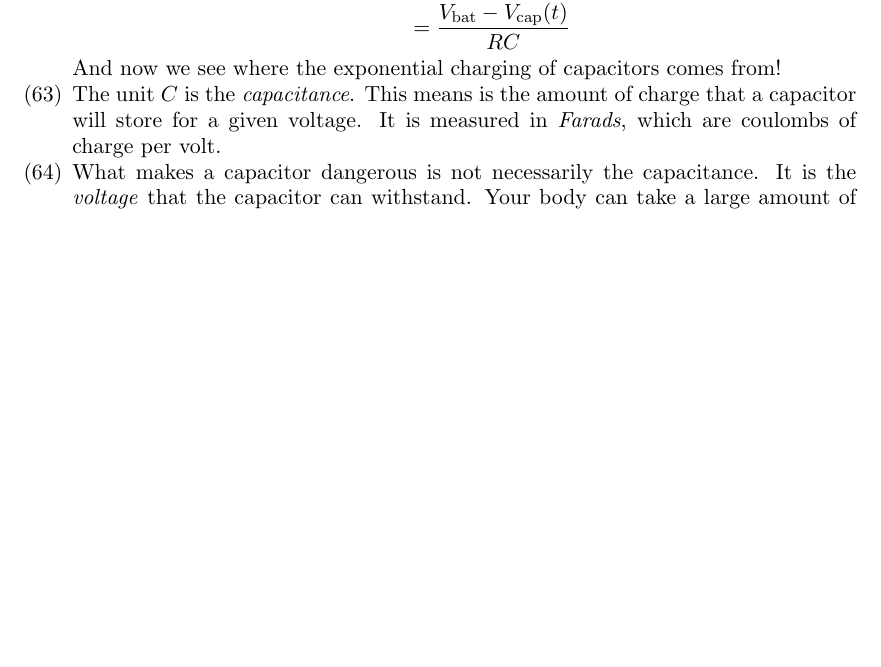
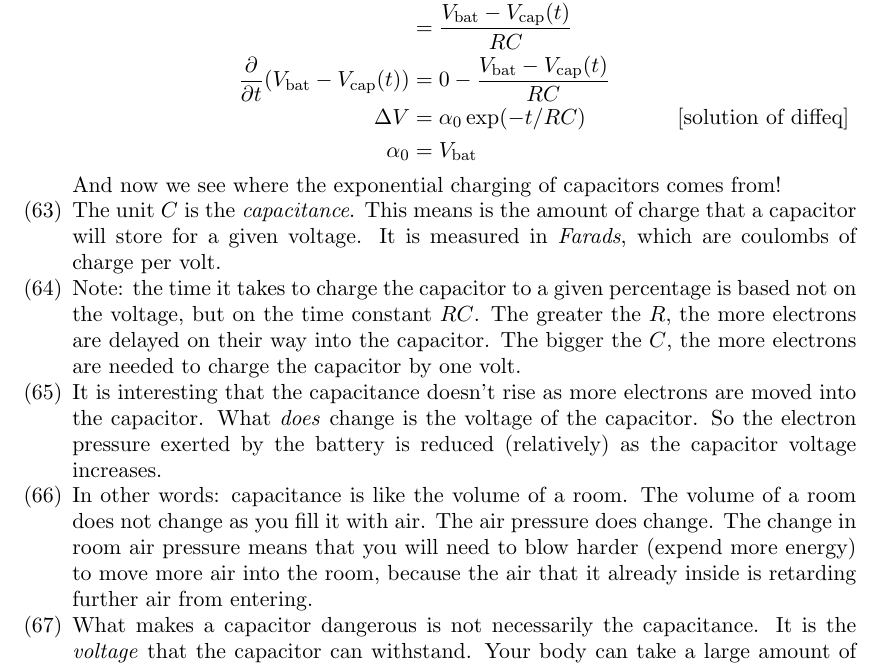
Before and after one commit to ruggeri/tech-notes, a LaTeX paper (randos/make-electronics/make-electronics.tex): part of page 6 of 6, cut so that both start at the same text, the shorter picture padded with empty space. Compiled offline with pdfLaTeX.

Commit message:
finish derivation of RC circuit law

```diff
--- a/randos/make-electronics/make-electronics.tex
+++ b/randos/make-electronics/make-electronics.tex
@@ -330,6 +330,22 @@
     I(t) \inv{C}
   \\\eqcol
     \frac{\vbat - \vcap(t)}{RC}
+  \\
+    \fpartial{t} \parens{
+      \vbat - \vcap(t)
+    }
+  \eqcol
+    0 - \frac{\vbat - \vcap(t)}{RC}
+  \\
+    \Delta V
+  \eqcol
+    \alpha_0
+    \expf{-t/RC}
+    \nedcomment{solution of diffeq}
+  \\
+    \alpha_0
+  \eqcol
+    \vbat
   \end{nedqn}
 
   \noindent
@@ -339,6 +355,24 @@
   \item The unit $C$ is the \define{capacitance}. This means is the
   amount of charge that a capacitor will store for a given voltage. It
   is measured in \define{Farads}, which are coulombs of charge per volt.
+
+  \item Note: the time it takes to charge the capacitor to a given
+  percentage is based not on the voltage, but on the time constant $RC$.
+  The greater the $R$, the more electrons are delayed on their way into
+  the capacitor. The bigger the $C$, the more electrons are needed to
+  charge the capacitor by one volt.
+
+  \item It is interesting that the capacitance doesn't rise as more
+  electrons are moved into the capacitor. What \emph{does} change is the
+  voltage of the capacitor. So the electron pressure exerted by the
+  battery is reduced (relatively) as the capacitor voltage increases.
+
+  \item In other words: capacitance is like the volume of a room. The
+  volume of a room does not change as you fill it with air. The air
+  pressure does change. The change in room air pressure means that you
+  will need to blow harder (expend more energy) to move more air into
+  the room, because the air that it already inside is retarding further
+  air from entering.
 
   \item What makes a capacitor dangerous is not necessarily the
   capacitance. It is the \emph{voltage} that the capacitor can
```
